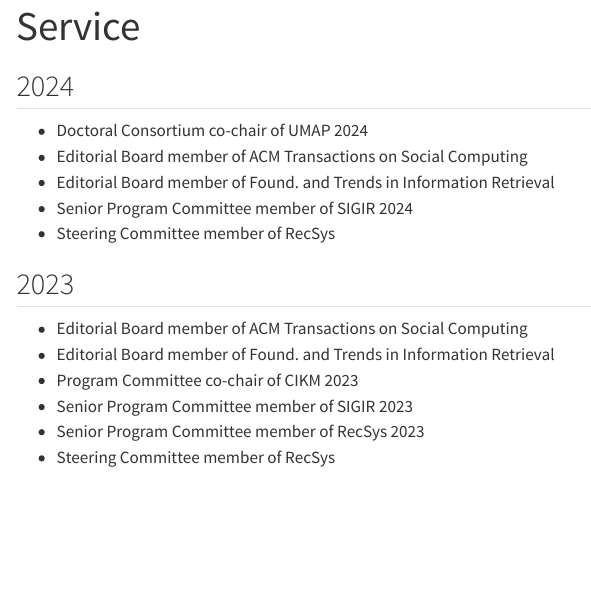
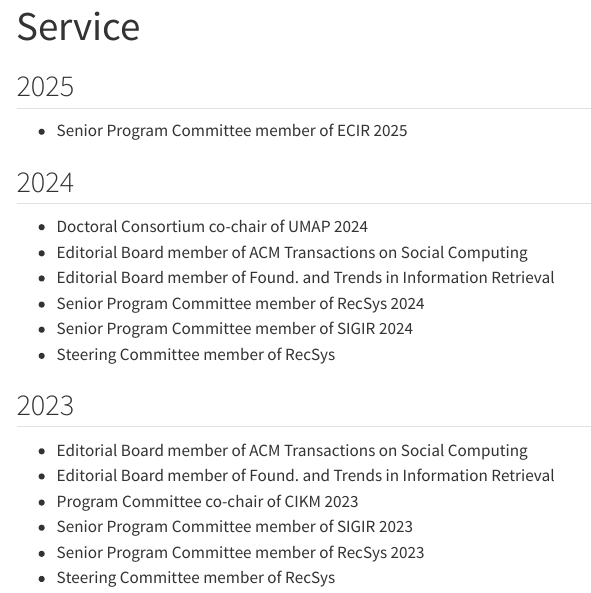
Before and after one commit to rodrygosantos/rodrygosantos.github.io, a Quarto document (service.qmd): the page in a window 1100 px wide, from its top. Rendered offline with R 4.5, knitr and Pandoc in place of Quarto, with nearby package versions; menus at the side of the page are left out.

Commit message:
Update service.qmd

```diff
--- a/service.qmd
+++ b/service.qmd
@@ -1,12 +1,17 @@
 ---
 title: "Service"
 ---
+
+## 2025
+
+- Senior Program Committee member of ECIR 2025
 
 ## 2024
 
 - Doctoral Consortium co-chair of UMAP 2024
 - Editorial Board member of ACM Transactions on Social Computing
 - Editorial Board member of Found. and Trends in Information Retrieval
+- Senior Program Committee member of RecSys 2024
 - Senior Program Committee member of SIGIR 2024
 - Steering Committee member of RecSys
 
```
